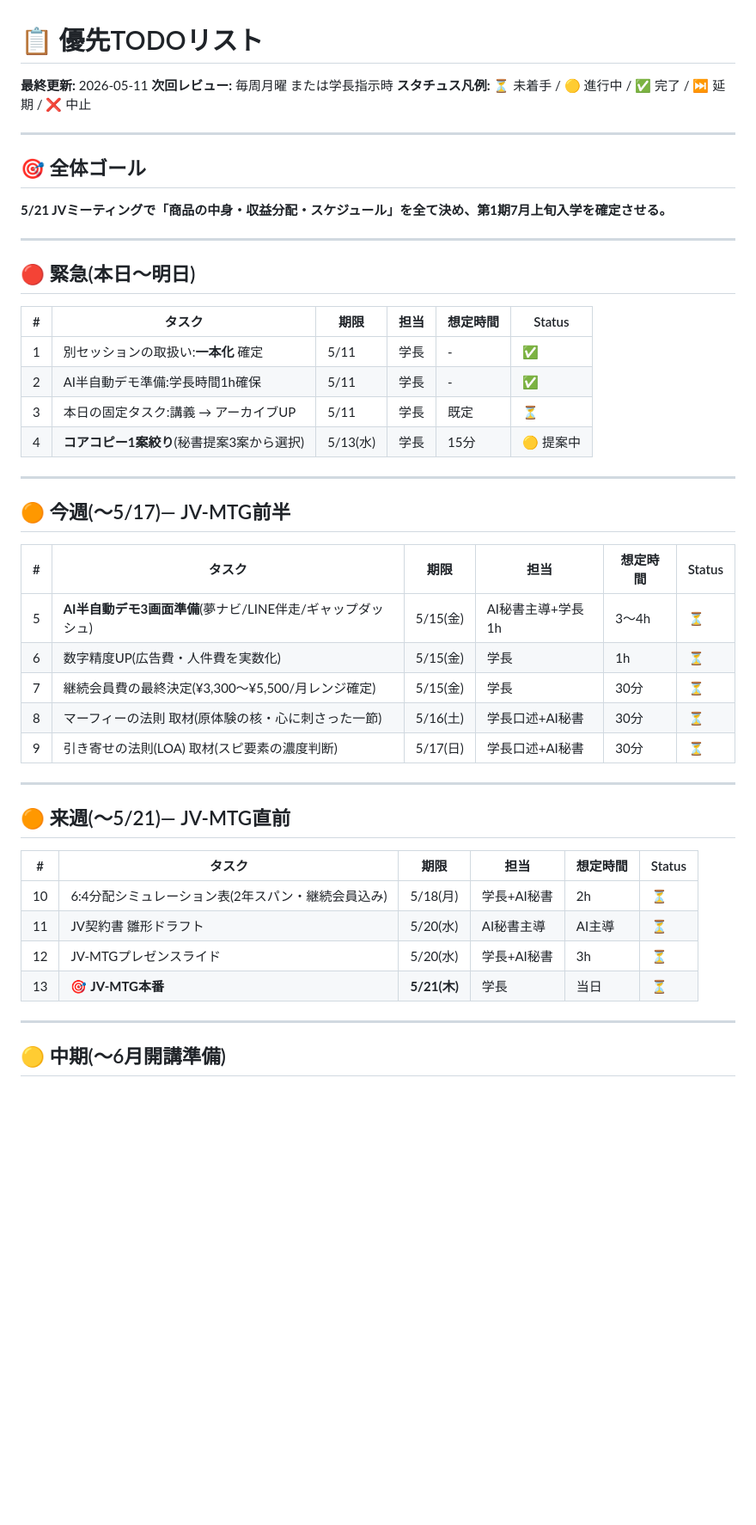
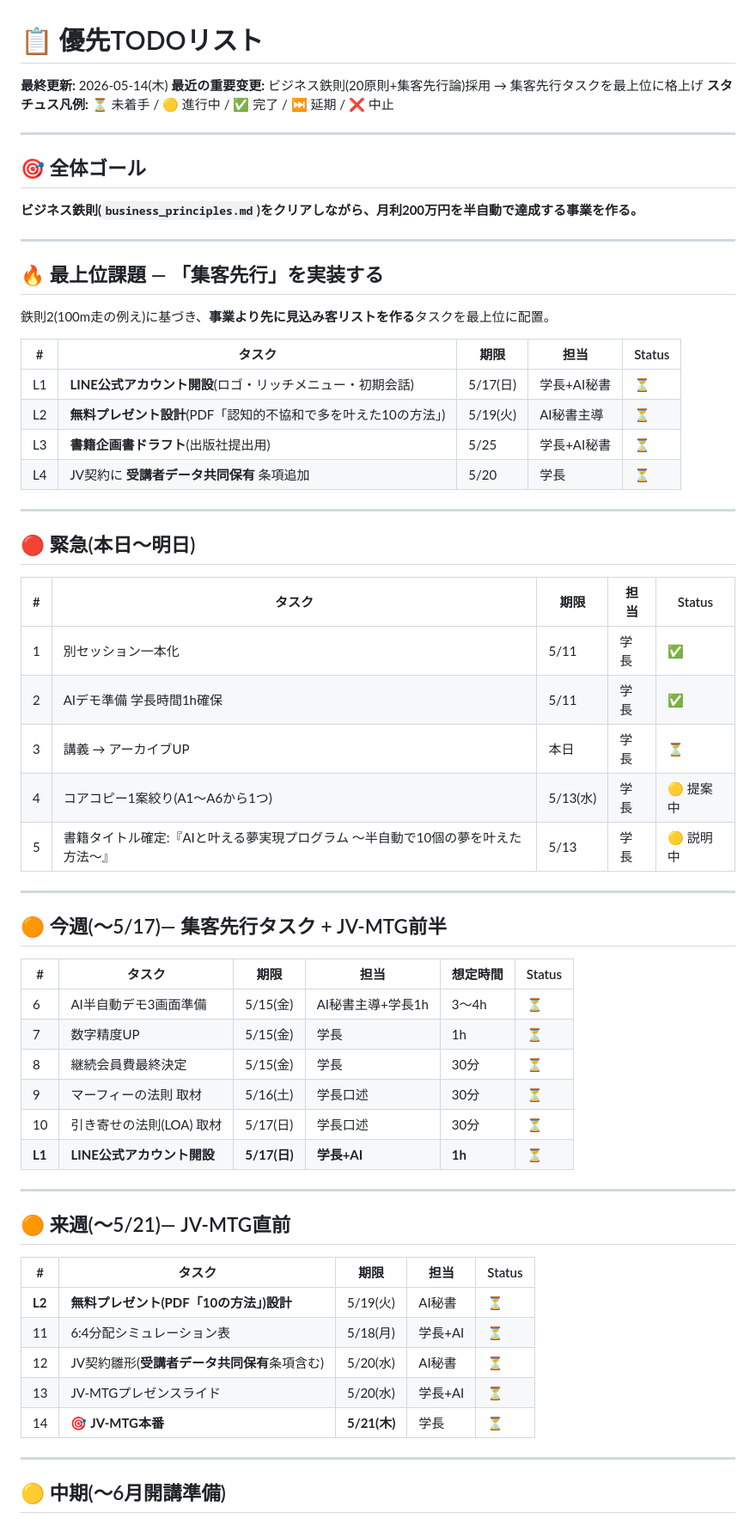
Before and after one commit to kenjisakuragi/success_school, a Markdown page: dashboard/todo.md, the part around one of its changes. Shown at 86% size. Drawn GitHub-style; blank space fills up the shorter version.

```diff
--- a/dashboard/todo.md
+++ b/dashboard/todo.md
@@ -1,48 +1,64 @@
 # 📋 優先TODOリスト
 
-**最終更新:** 2026-05-11
-**次回レビュー:** 毎周月曜 または学長指示時
+**最終更新:** 2026-05-14(木)
+**最近の重要变更:** ビジネス鉄則(20原則+集客先行論)採用 → 集客先行タスクを最上位に格上げ
 **スタチュス凡例:** ⏳ 未着手 / 🟡 進行中 / ✅ 完了 / ⏭️ 延期 / ❌ 中止
 
 ---
 
 ## 🎯 全体ゴール
 
-**5/21 JVミーティングで「商品の中身・収益分配・スケジュール」を全て決め、第1期7月上旬入学を確定させる。**
+**ビジネス鉄則(`business_principles.md`)をクリアしながら、月利200万円を半自動で達成する事業を作る。**
+
+---
+
+## 🔥 最上位課題 — 「集客先行」を実装する
+
+鉄則2(100m走の例え)に基づき、**事業より先に見込み客リストを作る**タスクを最上位に配置。
+
+| # | タスク | 期限 | 担当 | Status |
+|---|---|---|---|---|
+| L1 | **LINE公式アカウント開設**(ロゴ・リッチメニュー・初期会話) | 5/17(日) | 学長+AI秘書 | ⏳ |
+| L2 | **無料プレゼント設計**(PDF「認知的不協和で多を叶えた10の方法」) | 5/19(火) | AI秘書主導 | ⏳ |
+| L3 | **書籍企画書ドラフト**(出版社提出用) | 5/25 | 学長+AI秘書 | ⏳ |
+| L4 | JV契約に **受講者データ共同保有** 条項追加 | 5/20 | 学長 | ⏳ |
 
 ---
 
 ## 🔴 緊急(本日〜明日)
 
-| # | タスク | 期限 | 担当 | 想定時間 | Status |
-|---|---|---|---|---|---|
-| 1 | 別セッションの取扱い:**一本化** 確定 | 5/11 | 学長 | - | ✅ |
-| 2 | AI半自動デモ準備:学長時間1h確保 | 5/11 | 学長 | - | ✅ |
-| 3 | 本日の固定タスク:講義 → アーカイブUP | 5/11 | 学長 | 既定 | ⏳ |
-| 4 | **コアコピー1案絞り**(秘書提案3案から選択) | 5/13(水) | 学長 | 15分 | 🟡 提案中 |
+| # | タスク | 期限 | 担当 | Status |
+|---|---|---|---|---|
+| 1 | 別セッション一本化 | 5/11 | 学長 | ✅ |
+| 2 | AIデモ準備 学長時間1h確保 | 5/11 | 学長 | ✅ |
+| 3 | 講義 → アーカイブUP | 本日 | 学長 | ⏳ |
+| 4 | コアコピー1案絞り(A1〜A6から1つ) | 5/13(水) | 学長 | 🟡 提案中 |
+| 5 | 書籍タイトル確定:『AIと叶える夢実現プログラム 〜半自動で10個の夢を叶えた方法〜』 | 5/13 | 学長 | 🟡 説明中 |
 
 ---
 
-## 🟠 今週(〜5/17)— JV-MTG前半
+## 🟠 今週(〜5/17)— 集客先行タスク + JV-MTG前半
 
 | # | タスク | 期限 | 担当 | 想定時間 | Status |
 |---|---|---|---|---|---|
-| 5 | **AI半自動デモ3画面準備**(夢ナビ/LINE伴走/ギャップダッシュ) | 5/15(金) | AI秘書主導+学長1h | 3〜4h | ⏳ |
-| 6 | 数字精度UP(広告費・人件費を実数化) | 5/15(金) | 学長 | 1h | ⏳ |
-| 7 | 継続会員費の最終決定(¥3,300〜¥5,500/月レンジ確定) | 5/15(金) | 学長 | 30分 | ⏳ |
-| 8 | マーフィーの法則 取材(原体験の核・心に刺さった一節) | 5/16(土) | 学長口述+AI秘書 | 30分 | ⏳ |
-| 9 | 引き寄せの法則(LOA) 取材(スピ要素の濃度判断) | 5/17(日) | 学長口述+AI秘書 | 30分 | ⏳ |
+| 6 | AI半自動デモ3画面準備 | 5/15(金) | AI秘書主導+学長1h | 3〜4h | ⏳ |
+| 7 | 数字精度UP | 5/15(金) | 学長 | 1h | ⏳ |
+| 8 | 継続会員費最終決定 | 5/15(金) | 学長 | 30分 | ⏳ |
+| 9 | マーフィーの法則 取材 | 5/16(土) | 学長口述 | 30分 | ⏳ |
+| 10 | 引き寄せの法則(LOA) 取材 | 5/17(日) | 学長口述 | 30分 | ⏳ |
+| **L1** | **LINE公式アカウント開設** | **5/17(日)** | **学長+AI** | **1h** | ⏳ |
 
 ---
 
 ## 🟠 来週(〜5/21)— JV-MTG直前
 
-| # | タスク | 期限 | 担当 | 想定時間 | Status |
-|---|---|---|---|---|---|
-| 10 | 6:4分配シミュレーション表(2年スパン・継続会員込み) | 5/18(月) | 学長+AI秘書 | 2h | ⏳ |
-| 11 | JV契約書 雛形ドラフト | 5/20(水) | AI秘書主導 | AI主導 | ⏳ |
-| 12 | JV-MTGプレゼンスライド | 5/20(水) | 学長+AI秘書 | 3h | ⏳ |
-| 13 | 🎯 **JV-MTG本番** | **5/21(木)** | 学長 | 当日 | ⏳ |
+| # | タスク | 期限 | 担当 | Status |
+|---|---|---|---|---|
+| **L2** | **無料プレゼント(PDF「10の方法」)設計** | 5/19(火) | AI秘書 | ⏳ |
+| 11 | 6:4分配シミュレーション表 | 5/18(月) | 学長+AI | ⏳ |
+| 12 | JV契約雛形(**受講者データ共同保有**条項含む) | 5/20(水) | AI秘書 | ⏳ |
+| 13 | JV-MTGプレゼンスライド | 5/20(水) | 学長+AI | ⏳ |
+| 14 | 🎯 **JV-MTG本番** | **5/21(木)** | 学長 | ⏳ |
 
 ---
 
```
Also changed, not shown: other parts of dashboard/todo.md (+35 -32 lines), dashboard/business_principles.md (added, +147 -0 lines).
